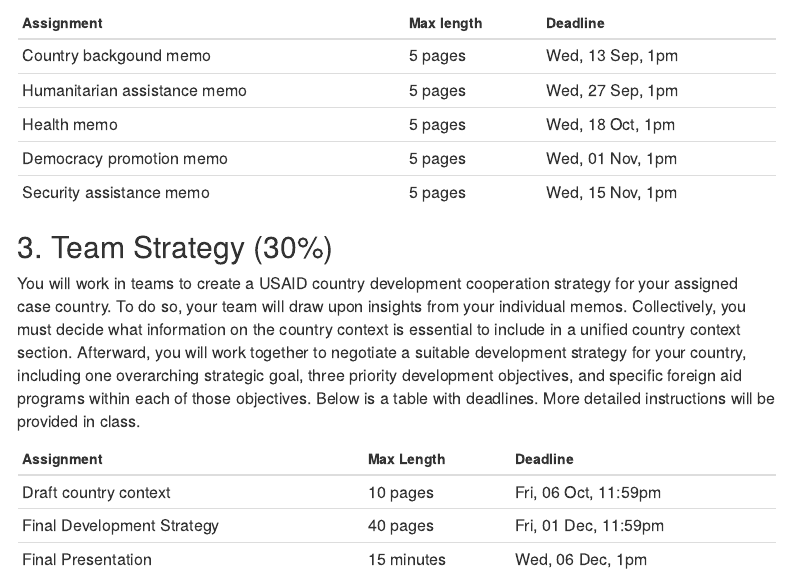
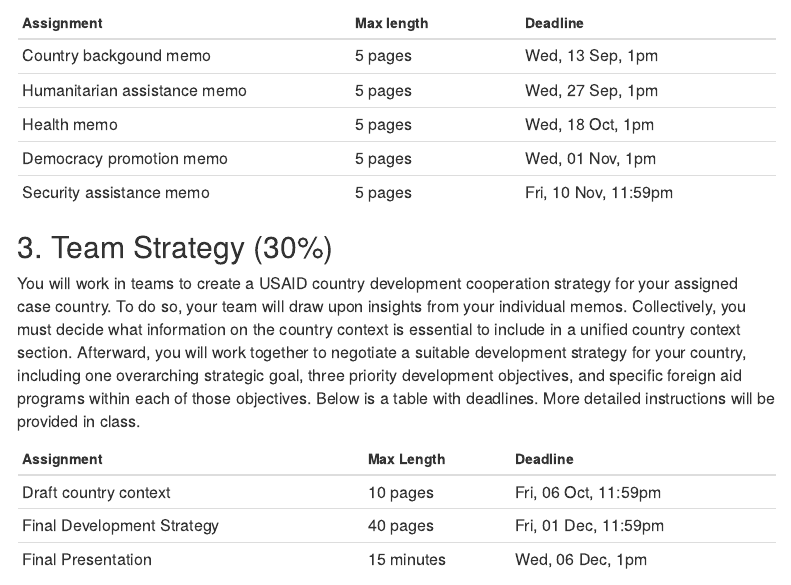
Before and after one commit to abedgell/psc663, an R Markdown document (index.Rmd): the page in a window 1100 px wide, from 1910 px down. Rendered offline with R 4.5, knitr and Pandoc, with nearby package versions; menus at the side of the page are left out.

Commit message:
fixed date for sec memo

```diff
--- a/index.Rmd
+++ b/index.Rmd
@@ -98,7 +98,7 @@
 | Humanitarian assistance memo | 5 pages     | Wed, 27 Sep, 1pm     |
 | Health memo                  | 5 pages     | Wed, 18 Oct, 1pm     |
 | Democracy promotion memo     | 5 pages     | Wed, 01 Nov, 1pm     |
-| Security assistance memo     | 5 pages     | Wed, 15 Nov, 1pm     |
+| Security assistance memo     | 5 pages     | Fri, 10 Nov, 11:59pm     |
 
 
 ## 3. Team Strategy (30\%){#strategy}
```
Also changed, not shown: schedule.Rmd (+3 -1 lines), 2 other files.
